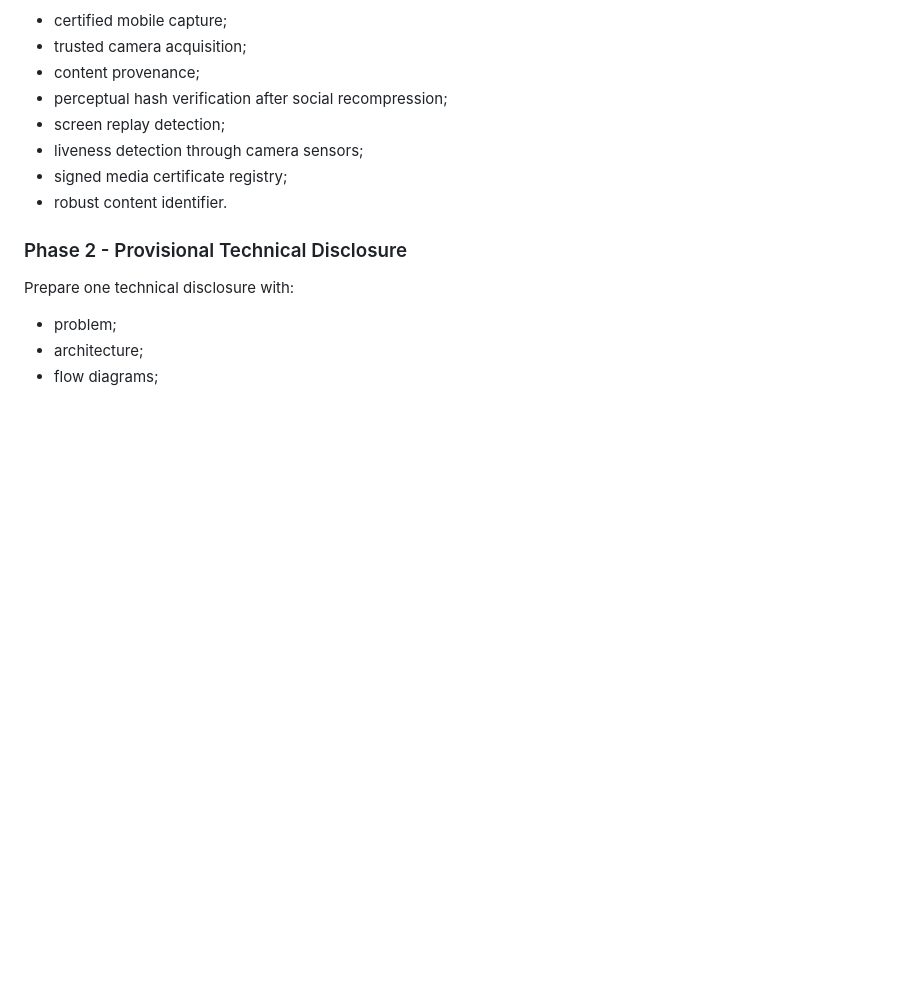
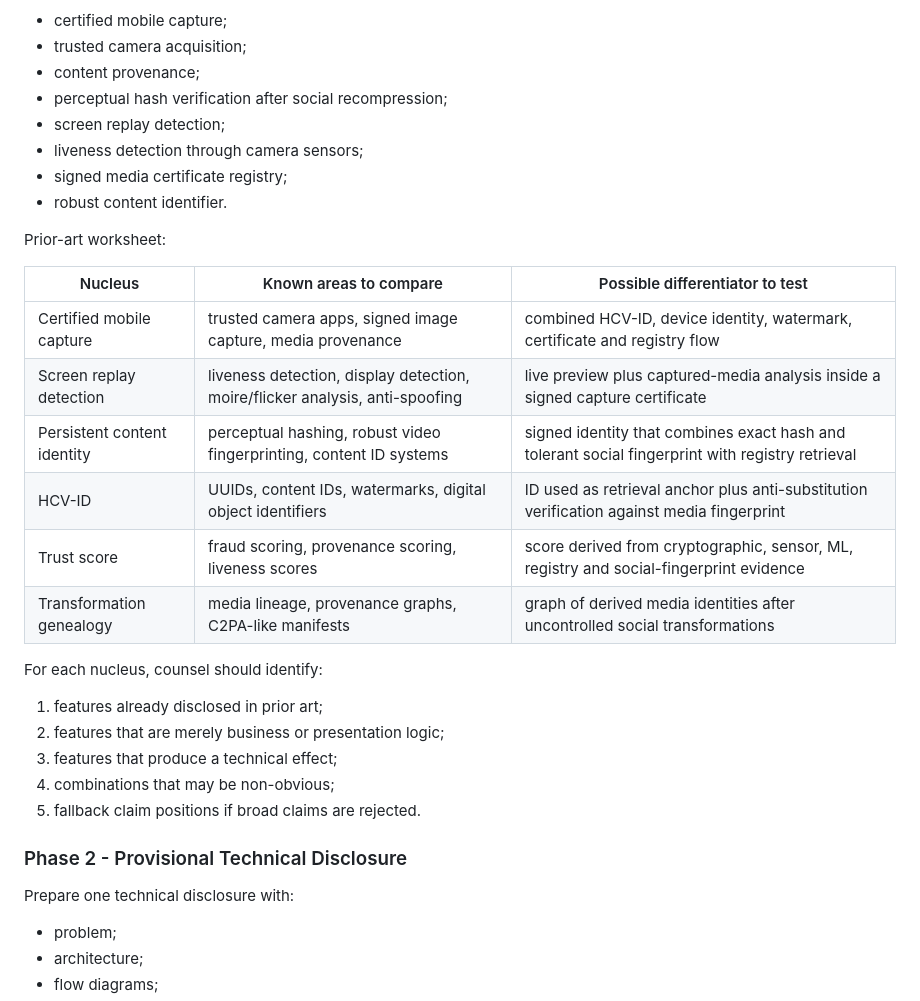
Before and after one commit to MARCELLOORIZIO/sigillum-hcv, a Markdown page: SIGILLUM_PATENT_INVENTION_MAP.md, the part around one of its changes. Drawn GitHub-style; blank space fills up the shorter version.

```diff
--- a/SIGILLUM_PATENT_INVENTION_MAP.md
+++ b/SIGILLUM_PATENT_INVENTION_MAP.md
@@ -230,6 +334,25 @@ Search topics:
 - signed media certificate registry;
 - robust content identifier.
 
+Prior-art worksheet:
+
+| Nucleus | Known areas to compare | Possible differentiator to test |
+| --- | --- | --- |
+| Certified mobile capture | trusted camera apps, signed image capture, media provenance | combined HCV-ID, device identity, watermark, certificate and registry flow |
+| Screen replay detection | liveness detection, display detection, moire/flicker analysis, anti-spoofing | live preview plus captured-media analysis inside a signed capture certificate |
+| Persistent content identity | perceptual hashing, robust video fingerprinting, content ID systems | signed identity that combines exact hash and tolerant social fingerprint with registry retrieval |
+| HCV-ID | UUIDs, content IDs, watermarks, digital object identifiers | ID used as retrieval anchor plus anti-substitution verification against media fingerprint |
+| Trust score | fraud scoring, provenance scoring, liveness scores | score derived from cryptographic, sensor, ML, registry and social-fingerprint evidence |
+| Transformation genealogy | media lineage, provenance graphs, C2PA-like manifests | graph of derived media identities after uncontrolled social transformations |
+
+For each nucleus, counsel should identify:
+
+1. features already disclosed in prior art;
+2. features that are merely business or presentation logic;
+3. features that produce a technical effect;
+4. combinations that may be non-obvious;
+5. fallback claim positions if broad claims are rejected.
+
 ### Phase 2 - Provisional Technical Disclosure
 
 Prepare one technical disclosure with:
```
Also changed, not shown: other parts of SIGILLUM_PATENT_INVENTION_MAP.md (+104 -0 lines).
